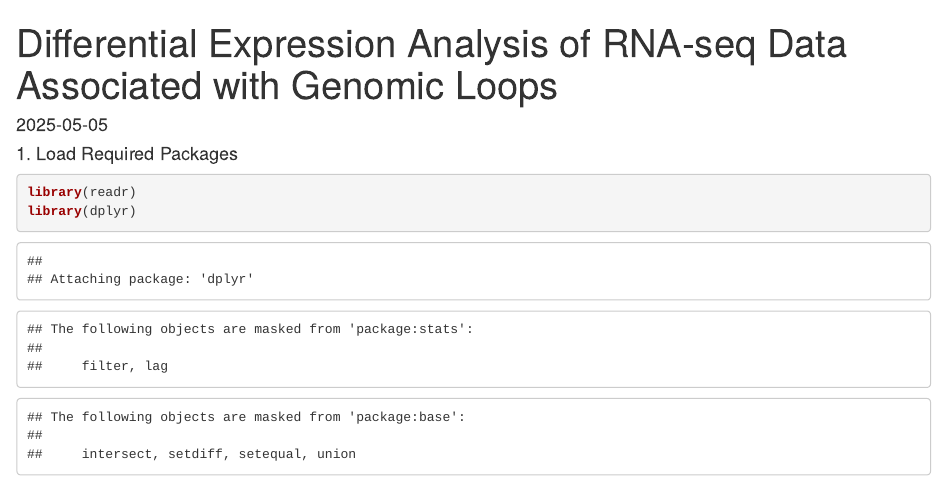
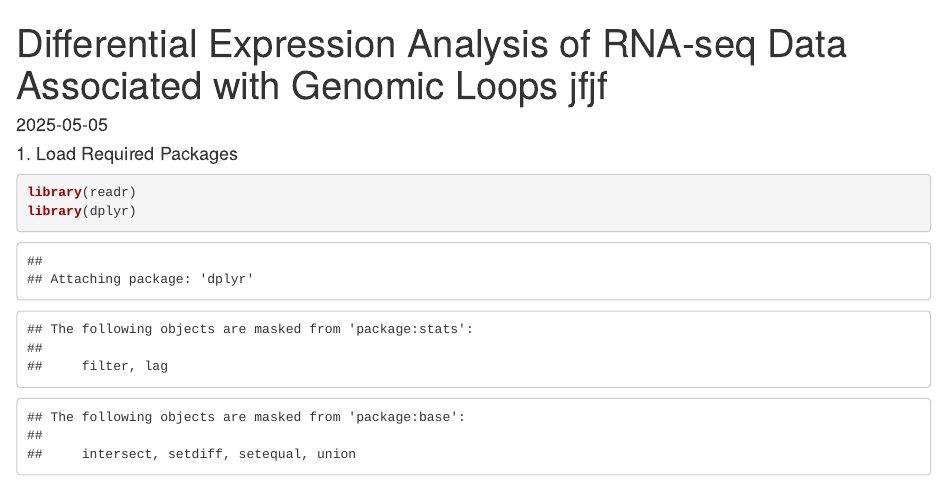
Before and after one commit to amarinderthind/CTCF_Cancer_study, an R Markdown document (Loop-genes-association.rmd): the page in a window 1100 px wide, from its top. Rendered offline with R 4.5, knitr and Pandoc, with nearby package versions; some code elsewhere in the file could not run offline.

Commit message:
anaysis update

```diff
--- a/Loop-genes-association.rmd
+++ b/Loop-genes-association.rmd
@@ -1,5 +1,5 @@
 ---
-title: "Differential Expression Analysis of RNA-seq Data Associated with Genomic Loops"
+title: "Differential Expression Analysis of RNA-seq Data Associated with Genomic Loops jfjf"
 output: html_document
 date: "`r Sys.Date()`"
 ---
```
